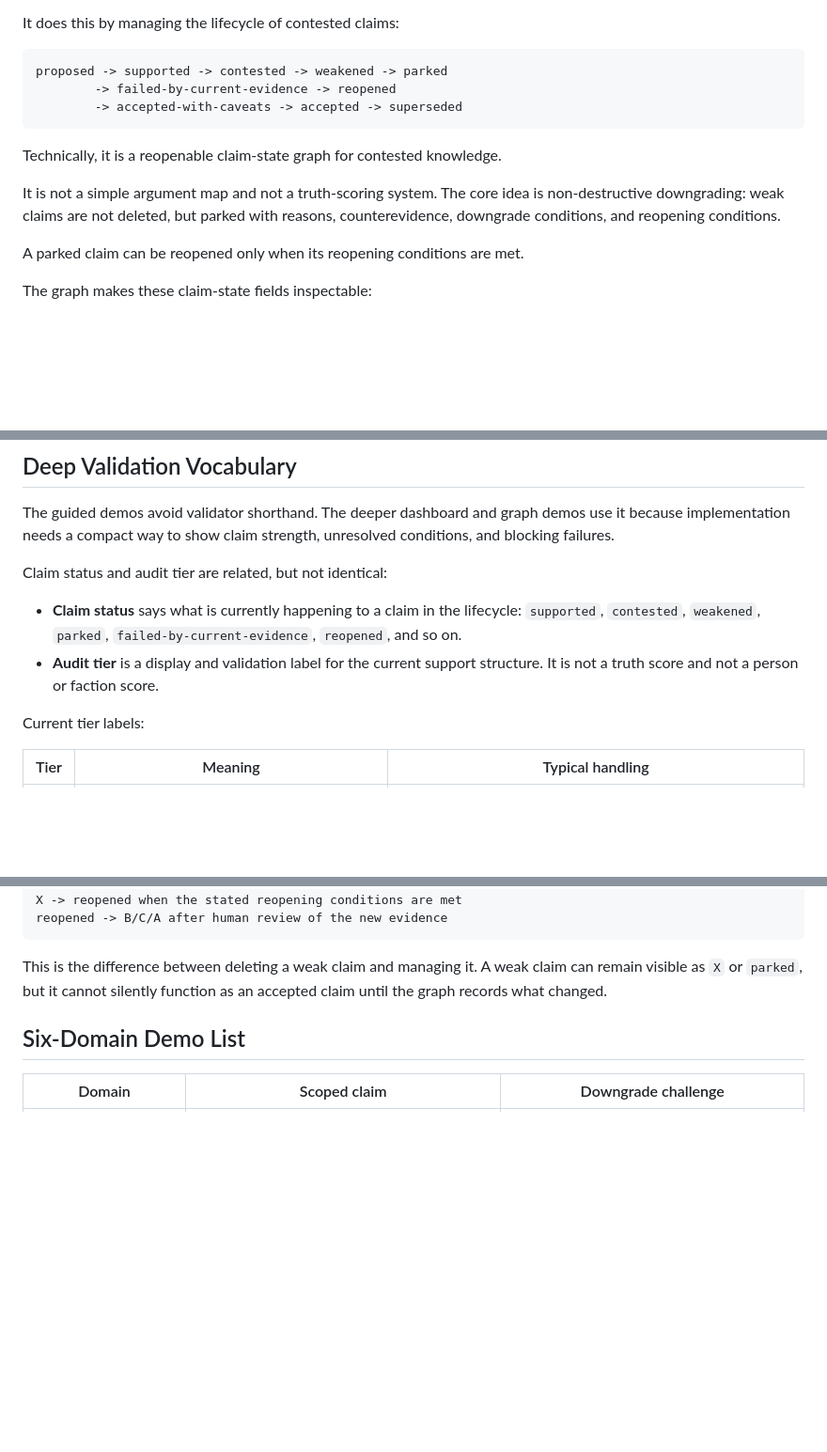
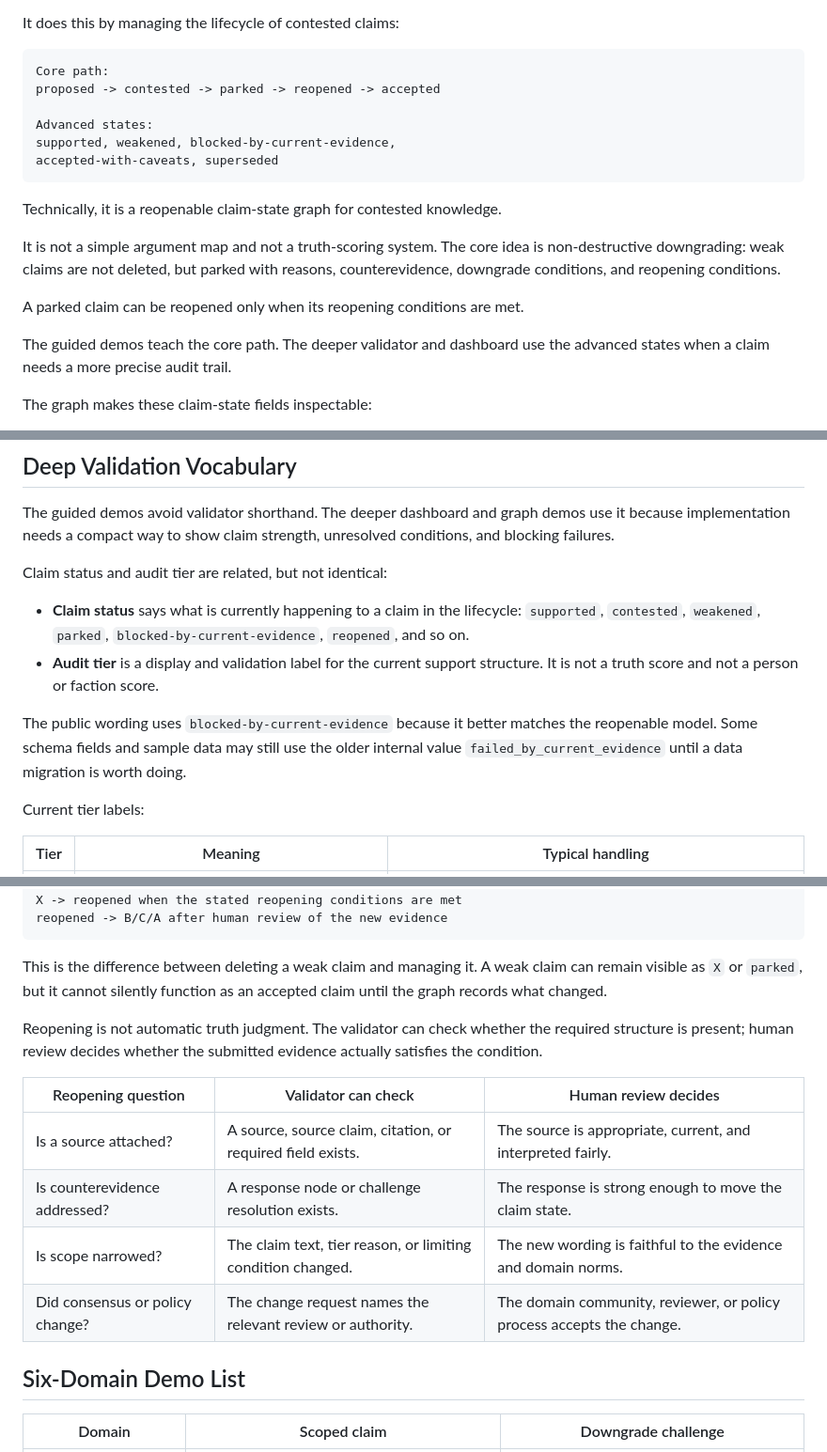
Before and after one commit to tasuku-9/epistemic-audit-graph, a Markdown page: README.md, 3 parts joined by grey strips. Shown at 94% size. GitHub-like rendering; blank space fills up the shorter version.

Commit message:
Clarify claim lifecycle model

````diff
--- a/README.md
+++ b/README.md
@@ -25,9 +25,12 @@ After those two, use the remaining routes as examples and implementation proof:
 It does this by managing the lifecycle of contested claims:
 
 ```text
-proposed -> supported -> contested -> weakened -> parked
-        -> failed-by-current-evidence -> reopened
-        -> accepted-with-caveats -> accepted -> superseded
+Core path:
+proposed -> contested -> parked -> reopened -> accepted
+
+Advanced states:
+supported, weakened, blocked-by-current-evidence,
+accepted-with-caveats, superseded
 ```
 
 Technically, it is a reopenable claim-state graph for contested knowledge.
@@ -35,6 +38,8 @@ Technically, it is a reopenable claim-state graph for contested knowledge.
 It is not a simple argument map and not a truth-scoring system. The core idea is non-destructive downgrading: weak claims are not deleted, but parked with reasons, counterevidence, downgrade conditions, and reopening conditions.
 
 A parked claim can be reopened only when its reopening conditions are met.
+
+The guided demos teach the core path. The deeper validator and dashboard use the advanced states when a claim needs a more precise audit trail.
 
 The graph makes these claim-state fields inspectable:
 
@@ -155,8 +161,10 @@ The guided demos avoid validator shorthand. The deeper dashboard and graph demos
 
 Claim status and audit tier are related, but not identical:
 
-- **Claim status** says what is currently happening to a claim in the lifecycle: `supported`, `contested`, `weakened`, `parked`, `failed-by-current-evidence`, `reopened`, and so on.
+- **Claim status** says what is currently happening to a claim in the lifecycle: `supported`, `contested`, `weakened`, `parked`, `blocked-by-current-evidence`, `reopened`, and so on.
 - **Audit tier** is a display and validation label for the current support structure. It is not a truth score and not a person or faction score.
+
+The public wording uses `blocked-by-current-evidence` because it better matches the reopenable model. Some schema fields and sample data may still use the older internal value `failed_by_current_evidence` until a data migration is worth doing.
 
 Current tier labels:
 
@@ -194,6 +202,15 @@ reopened -> B/C/A after human review of the new evidence
 ```
 
 This is the difference between deleting a weak claim and managing it. A weak claim can remain visible as `X` or `parked`, but it cannot silently function as an accepted claim until the graph records what changed.
+
+Reopening is not automatic truth judgment. The validator can check whether the required structure is present; human review decides whether the submitted evidence actually satisfies the condition.
+
+| Reopening question | Validator can check | Human review decides |
+| --- | --- | --- |
+| Is a source attached? | A source, source claim, citation, or required field exists. | The source is appropriate, current, and interpreted fairly. |
+| Is counterevidence addressed? | A response node or challenge resolution exists. | The response is strong enough to move the claim state. |
+| Is scope narrowed? | The claim text, tier reason, or limiting condition changed. | The new wording is faithful to the evidence and domain norms. |
+| Did consensus or policy change? | The change request names the relevant review or authority. | The domain community, reviewer, or policy process accepts the change. |
 
 ## Six-Domain Demo List
 
````
Also changed, not shown: other parts of README.md (+1 -0 lines), docs/CLAIM_LIFECYCLE_MODEL.md (added, +123 -0 lines).
